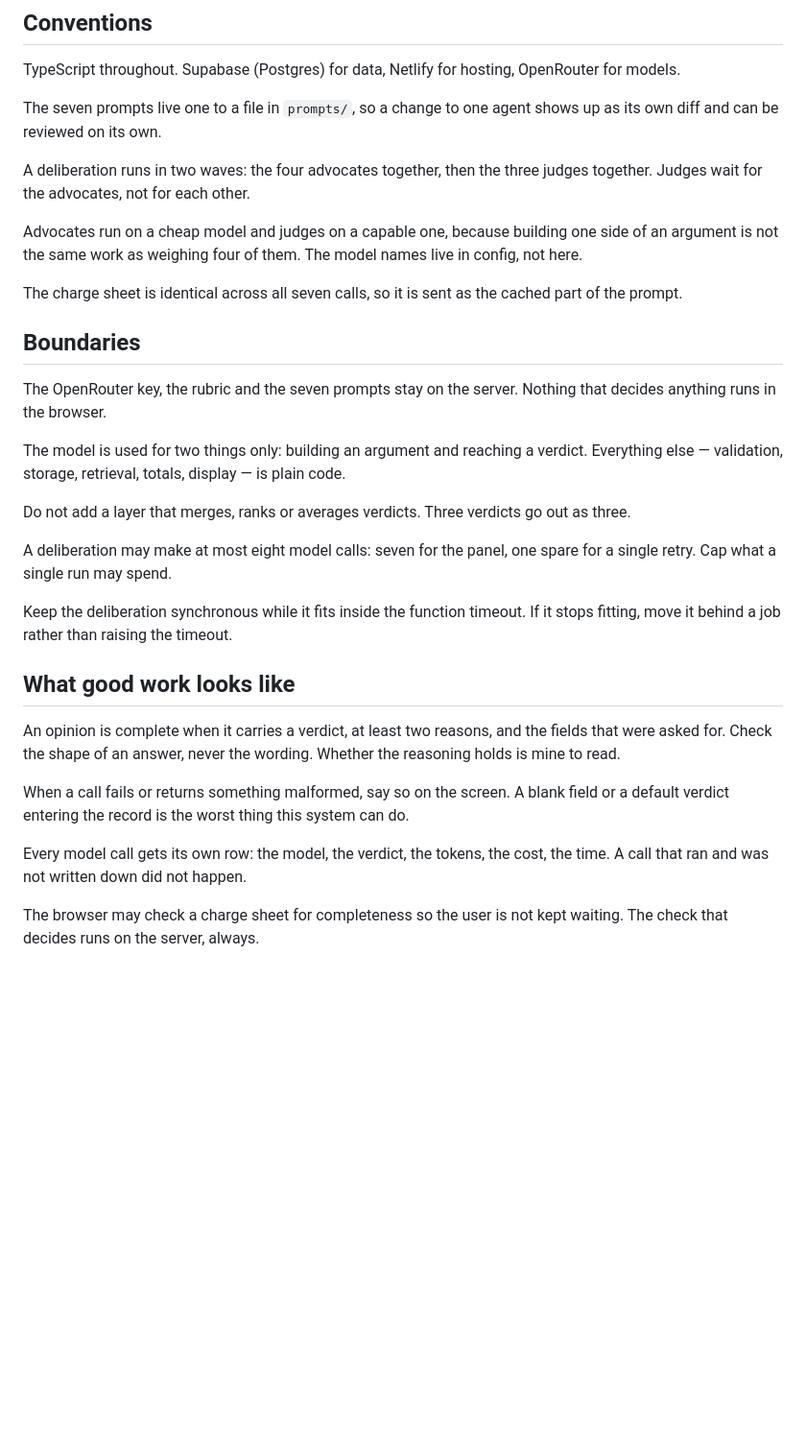
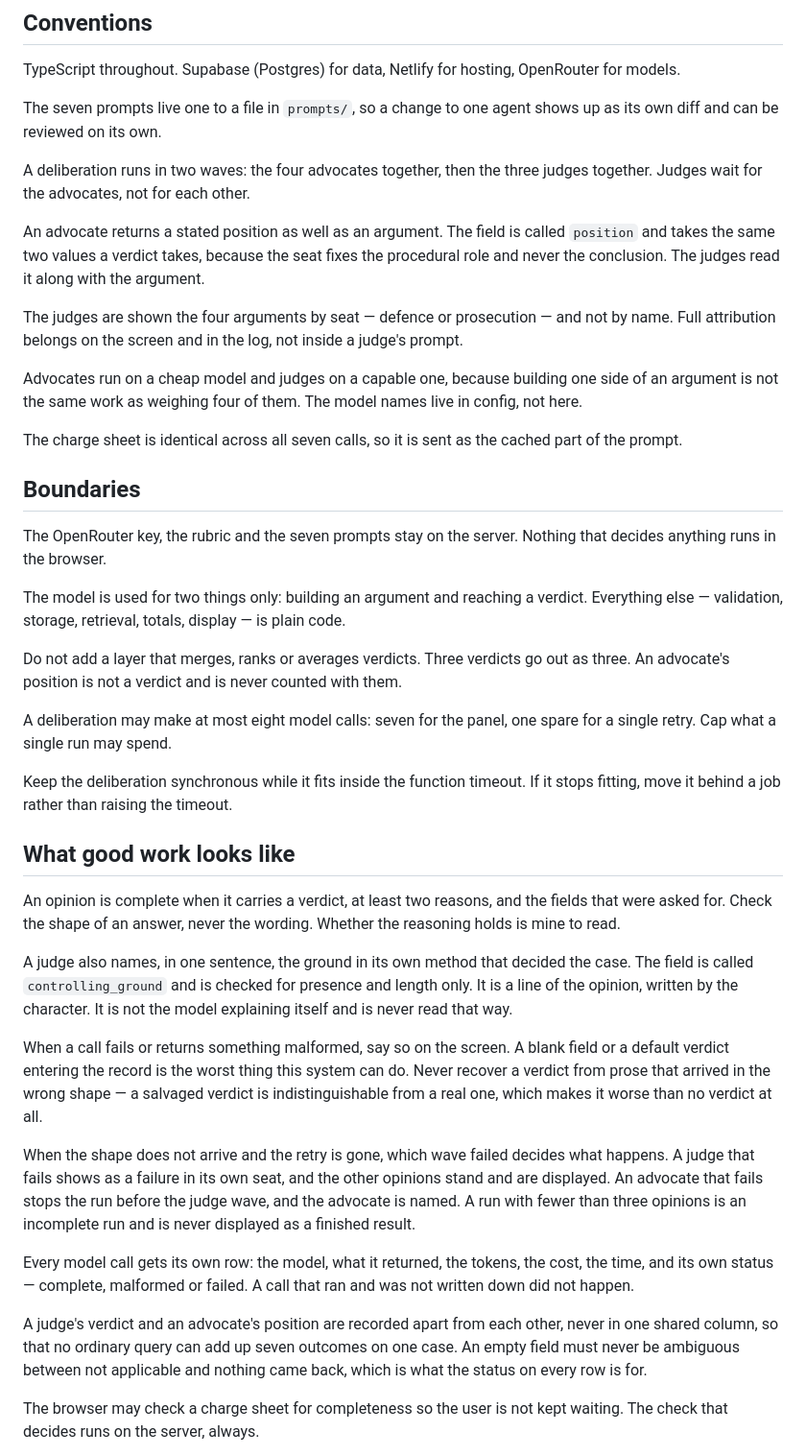
Before and after one commit to tomer44-git/tribunal, a Markdown page: CLAUDE.md, the part around the change. Shown at 96% size. Rendered like a GitHub page; blank space fills up the shorter version.

Commit message:
docs: carry the step 0 decisions into the working rules

```diff
--- a/CLAUDE.md
+++ b/CLAUDE.md
@@ -44,6 +44,15 @@ shows up as its own diff and can be reviewed on its own.
 A deliberation runs in two waves: the four advocates together, then the three
 judges together. Judges wait for the advocates, not for each other.
 
+An advocate returns a stated position as well as an argument. The field is called
+`position` and takes the same two values a verdict takes, because the seat fixes
+the procedural role and never the conclusion. The judges read it along with the
+argument.
+
+The judges are shown the four arguments by seat — defence or prosecution — and not
+by name. Full attribution belongs on the screen and in the log, not inside a
+judge's prompt.
+
 Advocates run on a cheap model and judges on a capable one, because building one
 side of an argument is not the same work as weighing four of them. The model
 names live in config, not here.
@@ -61,7 +70,8 @@ verdict. Everything else — validation, storage, retrieval, totals, display —
 plain code.
 
 Do not add a layer that merges, ranks or averages verdicts. Three verdicts go out
-as three.
+as three. An advocate's position is not a verdict and is never counted with
+them.
 
 A deliberation may make at most eight model calls: seven for the panel, one spare
 for a single retry. Cap what a single run may spend.
@@ -75,12 +85,31 @@ An opinion is complete when it carries a verdict, at least two reasons, and the
 fields that were asked for. Check the shape of an answer, never the wording.
 Whether the reasoning holds is mine to read.
 
+A judge also names, in one sentence, the ground in its own method that decided the
+case. The field is called `controlling_ground` and is checked for presence and
+length only. It is a line of the opinion, written by the character. It is not the
+model explaining itself and is never read that way.
+
 When a call fails or returns something malformed, say so on the screen. A blank
 field or a default verdict entering the record is the worst thing this system can
-do.
+do. Never recover a verdict from prose that arrived in the wrong shape — a
+salvaged verdict is indistinguishable from a real one, which makes it worse than
+no verdict at all.
 
-Every model call gets its own row: the model, the verdict, the tokens, the cost,
-the time. A call that ran and was not written down did not happen.
+When the shape does not arrive and the retry is gone, which wave failed decides
+what happens. A judge that fails shows as a failure in its own seat, and the other
+opinions stand and are displayed. An advocate that fails stops the run before the
+judge wave, and the advocate is named. A run with fewer than three opinions is an
+incomplete run and is never displayed as a finished result.
+
+Every model call gets its own row: the model, what it returned, the tokens, the
+cost, the time, and its own status — complete, malformed or failed. A call that ran
+and was not written down did not happen.
+
+A judge's verdict and an advocate's position are recorded apart from each other,
+never in one shared column, so that no ordinary query can add up seven outcomes on
+one case. An empty field must never be ambiguous between not applicable and
+nothing came back, which is what the status on every row is for.
 
 The browser may check a charge sheet for completeness so the user is not kept
 waiting. The check that decides runs on the server, always.
```
